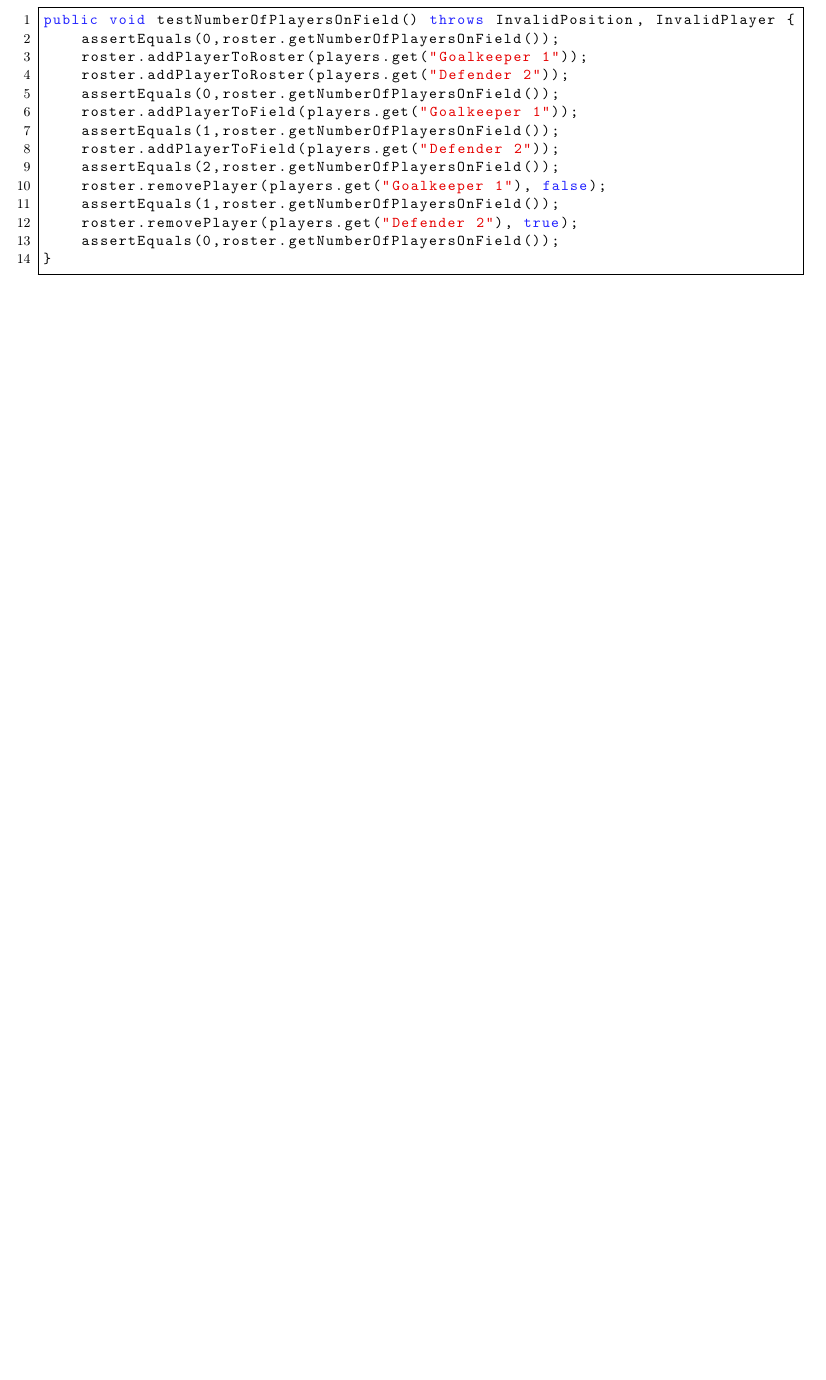
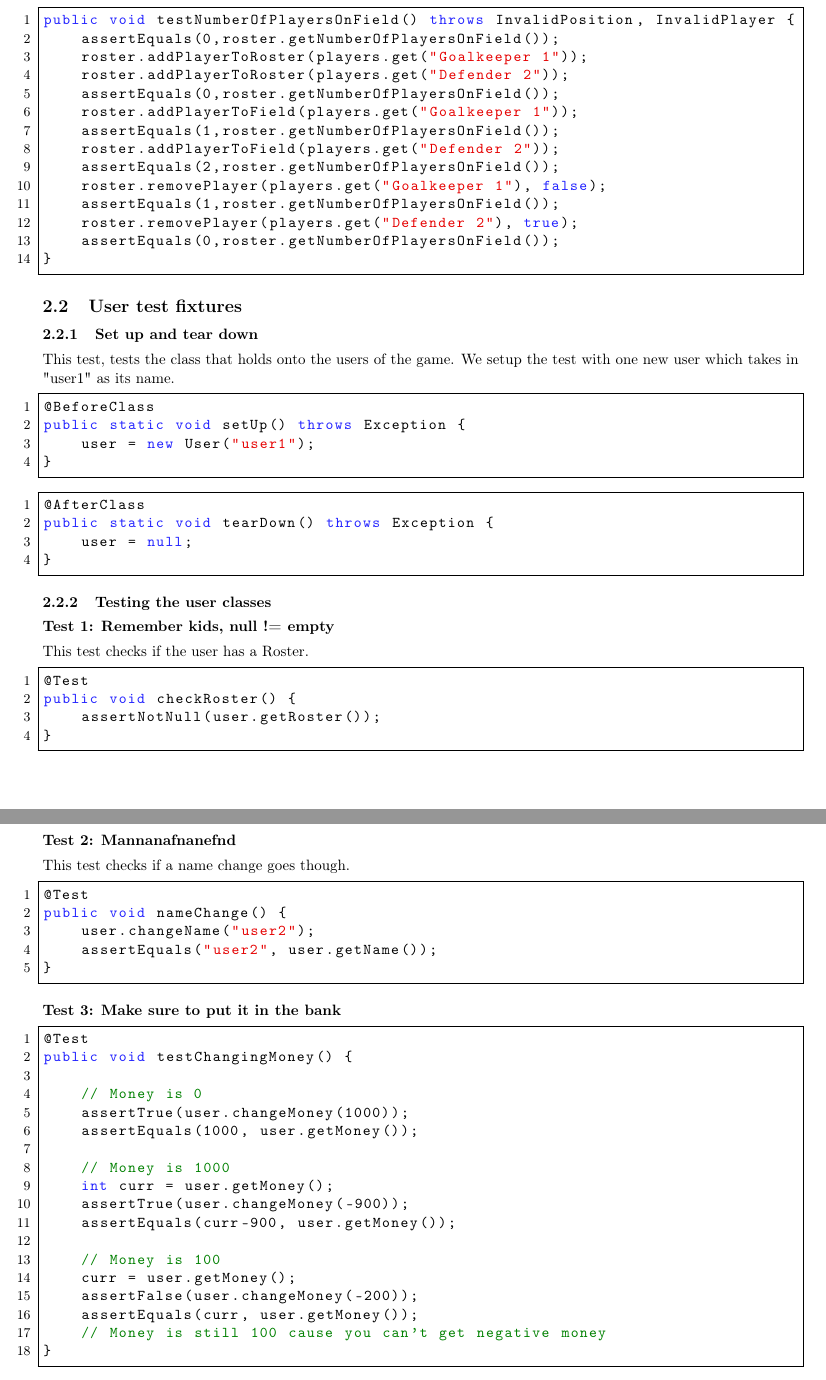
Before and after one commit to birkz/fantasy-football, a LaTeX problem sheet (latex/group_assignment3.tex): part of page 8 of 15 before the commit and two parts of pages 8 and 9 of 16 after it, the two joined at a grey line, cut so that both start at the same text, the shorter picture padded with empty space. Compiled offline with pdfLaTeX.

Commit message:
user test fixtures

```diff
--- a/latex/group_assignment3.tex
+++ b/latex/group_assignment3.tex
@@ -398,6 +401,65 @@ public void testNumberOfPlayersOnField() throws InvalidPosition, InvalidPlayer {
 	assertEquals(1,roster.getNumberOfPlayersOnField());
 	roster.removePlayer(players.get("Defender 2"), true);
 	assertEquals(0,roster.getNumberOfPlayersOnField());
+}
+\end{lstlisting}
+
+\subsection{User test fixtures}
+\subsubsection{Set up and tear down}
+This test, tests the class that holds onto the users of the game. We setup the test with one new user which takes in "user1" as its name.
+
+\begin{lstlisting}
+@BeforeClass
+public static void setUp() throws Exception {
+	user = new User("user1");
+}
+\end{lstlisting}
+
+\begin{lstlisting}
+@AfterClass
+public static void tearDown() throws Exception {
+	user = null;
+}
+\end{lstlisting}
+
+\subsubsection{Testing the user classes}
+\subsubsection*{Test 1: Remember kids, null != empty}
+This test checks if the user has a Roster.
+\begin{lstlisting}
+@Test
+public void checkRoster() {
+	assertNotNull(user.getRoster());
+}
+
+\end{lstlisting}
+\subsubsection*{Test 2: Mannanafnanefnd}
+This test checks if a name change goes though.
+\begin{lstlisting}
+@Test
+public void nameChange() {
+	user.changeName("user2");
+	assertEquals("user2", user.getName());
+}
+\end{lstlisting}
+\subsubsection*{Test 3: Make sure to put it in the bank}
+\begin{lstlisting}
+@Test
+public void testChangingMoney() {
+
+	// Money is 0
+	assertTrue(user.changeMoney(1000));
+	assertEquals(1000, user.getMoney());
+
+	// Money is 1000
+	int curr = user.getMoney();
+	assertTrue(user.changeMoney(-900));
+	assertEquals(curr-900, user.getMoney());
+
+	// Money is 100
+	curr = user.getMoney();
+	assertFalse(user.changeMoney(-200));
+	assertEquals(curr, user.getMoney());
+	// Money is still 100 cause you can't get negative money
 }
 \end{lstlisting}
 
```
Also changed, not shown: latex/testCase.txt (+8 -6 lines), latex/group_assignment3.pdf, latex/group_assignment3.tex (36 more changed lines).
